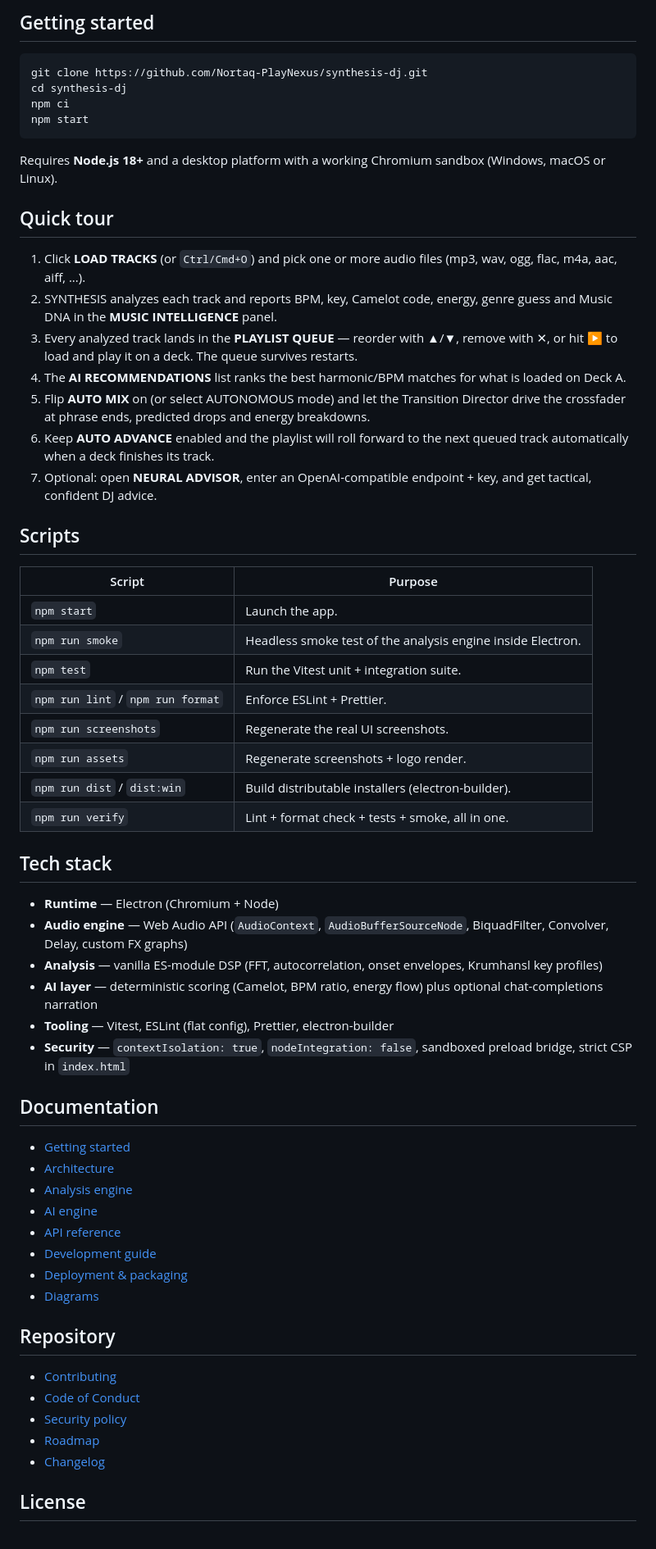
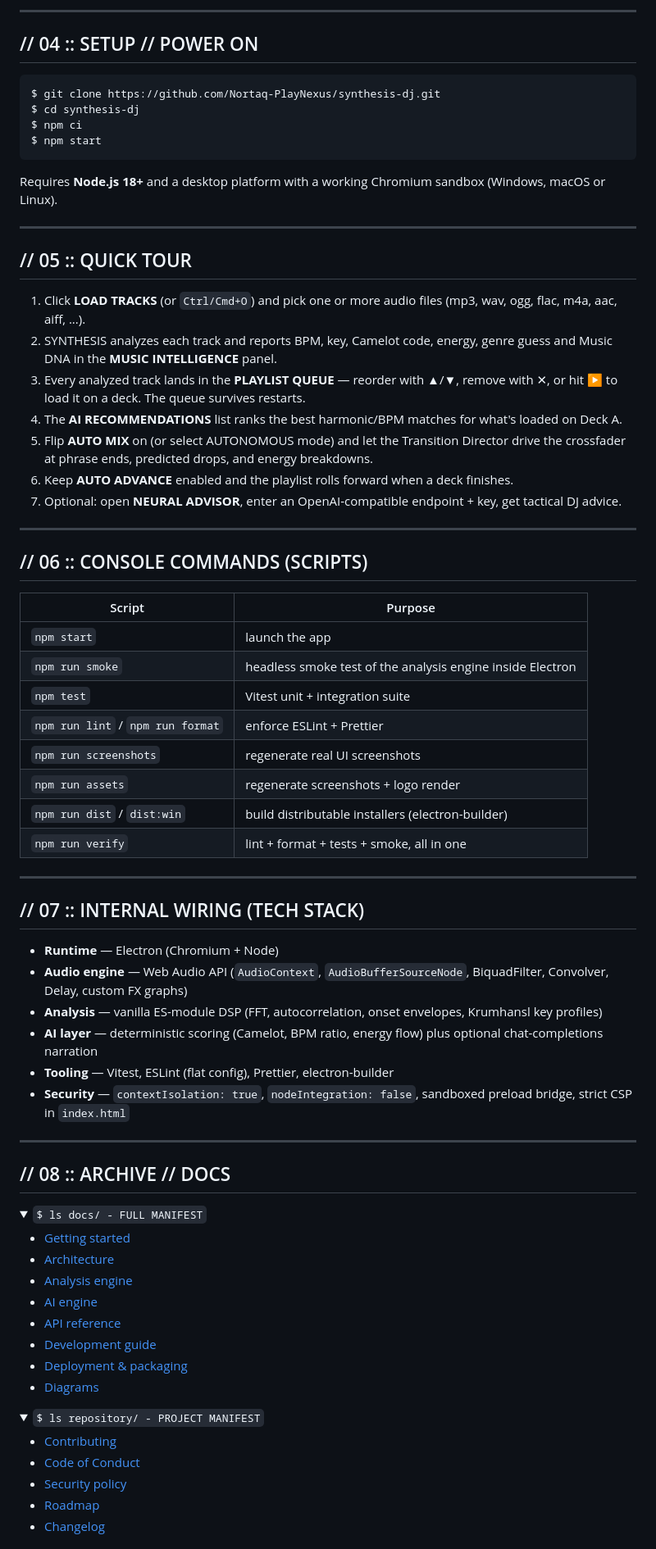
Before and after one commit to Nortaq-PlayNexus/synthesis-dj, a Markdown page: README.md, the part around one of its changes. Shown at 82% size. Drawn GitHub-style; folded sections open.

````diff
--- a/README.md
+++ b/README.md
@@ -65,60 +81,61 @@ but it is never required.
 
-## Getting started
+---
+
+## // 04 :: SETUP // POWER ON
 
 ```bash
-git clone https://github.com/Nortaq-PlayNexus/synthesis-dj.git
-cd synthesis-dj
-npm ci
-npm start
+$ git clone https://github.com/Nortaq-PlayNexus/synthesis-dj.git
+$ cd synthesis-dj
+$ npm ci
+$ npm start
 ```
 
-Requires **Node.js 18+** and a desktop platform with a working Chromium sandbox
-(Windows, macOS or Linux).
+Requires **Node.js 18+** and a desktop platform with a working Chromium sandbox (Windows, macOS or Linux).
 
-## Quick tour
+---
 
-1. Click **LOAD TRACKS** (or `Ctrl/Cmd+O`) and pick one or more audio files
-   (mp3, wav, ogg, flac, m4a, aac, aiff, ...).
-2. SYNTHESIS analyzes each track and reports BPM, key, Camelot code, energy, genre
-   guess and Music DNA in the **MUSIC INTELLIGENCE** panel.
-3. Every analyzed track lands in the **PLAYLIST QUEUE** — reorder with ▲/▼, remove
-   with ✕, or hit **▶** to load and play it on a deck. The queue survives restarts.
-4. The **AI RECOMMENDATIONS** list ranks the best harmonic/BPM matches for what is
-   loaded on Deck A.
-5. Flip **AUTO MIX** on (or select AUTONOMOUS mode) and let the Transition Director
-   drive the crossfader at phrase ends, predicted drops and energy breakdowns.
-6. Keep **AUTO ADVANCE** enabled and the playlist will roll forward to the next
-   queued track automatically when a deck finishes its track.
-7. Optional: open **NEURAL ADVISOR**, enter an OpenAI-compatible endpoint + key,
-   and get tactical, confident DJ advice.
+## // 05 :: QUICK TOUR
 
-## Scripts
+1. Click **LOAD TRACKS** (or `Ctrl/Cmd+O`) and pick one or more audio files (mp3, wav, ogg, flac, m4a, aac, aiff, ...).
+2. SYNTHESIS analyzes each track and reports BPM, key, Camelot code, energy, genre guess and Music DNA in the **MUSIC INTELLIGENCE** panel.
+3. Every analyzed track lands in the **PLAYLIST QUEUE** — reorder with ▲/▼, remove with ✕, or hit **▶** to load it on a deck. The queue survives restarts.
+4. The **AI RECOMMENDATIONS** list ranks the best harmonic/BPM matches for what's loaded on Deck A.
+5. Flip **AUTO MIX** on (or select AUTONOMOUS mode) and let the Transition Director drive the crossfader at phrase ends, predicted drops, and energy breakdowns.
+6. Keep **AUTO ADVANCE** enabled and the playlist rolls forward when a deck finishes.
+7. Optional: open **NEURAL ADVISOR**, enter an OpenAI-compatible endpoint + key, get tactical DJ advice.
 
-| Script                            | Purpose                                                     |
-| --------------------------------- | ----------------------------------------------------------- |
-| `npm start`                       | Launch the app.                                             |
-| `npm run smoke`                   | Headless smoke test of the analysis engine inside Electron. |
-| `npm test`                        | Run the Vitest unit + integration suite.                    |
-| `npm run lint` / `npm run format` | Enforce ESLint + Prettier.                                  |
-| `npm run screenshots`             | Regenerate the real UI screenshots.                         |
-| `npm run assets`                  | Regenerate screenshots + logo render.                       |
-| `npm run dist` / `dist:win`       | Build distributable installers (electron-builder).          |
-| `npm run verify`                  | Lint + format check + tests + smoke, all in one.            |
+---
 
-## Tech stack
+## // 06 :: CONSOLE COMMANDS (SCRIPTS)
+
+| Script | Purpose |
+|---|---|
+| `npm start` | launch the app |
+| `npm run smoke` | headless smoke test of the analysis engine inside Electron |
+| `npm test` | Vitest unit + integration suite |
+| `npm run lint` / `npm run format` | enforce ESLint + Prettier |
+| `npm run screenshots` | regenerate real UI screenshots |
+| `npm run assets` | regenerate screenshots + logo render |
+| `npm run dist` / `dist:win` | build distributable installers (electron-builder) |
+| `npm run verify` | lint + format + tests + smoke, all in one |
+
+---
+
+## // 07 :: INTERNAL WIRING (TECH STACK)
 
 - **Runtime** — Electron (Chromium + Node)
-- **Audio engine** — Web Audio API (`AudioContext`, `AudioBufferSourceNode`,
-  BiquadFilter, Convolver, Delay, custom FX graphs)
-- **Analysis** — vanilla ES-module DSP (FFT, autocorrelation, onset envelopes,
-  Krumhansl key profiles)
-- **AI layer** — deterministic scoring (Camelot, BPM ratio, energy flow) plus
-  optional chat-completions narration
+- **Audio engine** — Web Audio API (`AudioContext`, `AudioBufferSourceNode`, BiquadFilter, Convolver, Delay, custom FX graphs)
+- **Analysis** — vanilla ES-module DSP (FFT, autocorrelation, onset envelopes, Krumhansl key profiles)
+- **AI layer** — deterministic scoring (Camelot, BPM ratio, energy flow) plus optional chat-completions narration
 - **Tooling** — Vitest, ESLint (flat config), Prettier, electron-builder
-- **Security** — `contextIsolation: true`, `nodeIntegration: false`, sandboxed
-  preload bridge, strict CSP in `index.html`
+- **Security** — `contextIsolation: true`, `nodeIntegration: false`, sandboxed preload bridge, strict CSP in `index.html`
 
-## Documentation
+---
+
+## // 08 :: ARCHIVE // DOCS
+
+<details>
+  <summary><code>$ ls docs/ - FULL MANIFEST</code></summary>
 
 - [Getting started](docs/getting-started.md)
 - [Architecture](docs/architecture.md)
@@ -129,7 +146,10 @@ Requires **Node.js 18+** and a desktop platform with a working Chromium sandbox
 - [Deployment & packaging](docs/deployment.md)
 - [Diagrams](docs/diagrams.md)
 
-## Repository
+</details>
+
+<details>
+  <summary><code>$ ls repository/ - PROJECT MANIFEST</code></summary>
 
 - [Contributing](CONTRIBUTING.md)
 - [Code of Conduct](CODE_OF_CONDUCT.md)
@@ -137,5 +157,5 @@ Requires **Node.js 18+** and a desktop platform with a working Chromium sandbox
 - [Roadmap](ROADMAP.md)
 - [Changelog](CHANGELOG.md)
 
-## License
+</details>
 
````
Also changed, not shown: other parts of README.md (+77 -47 lines).
